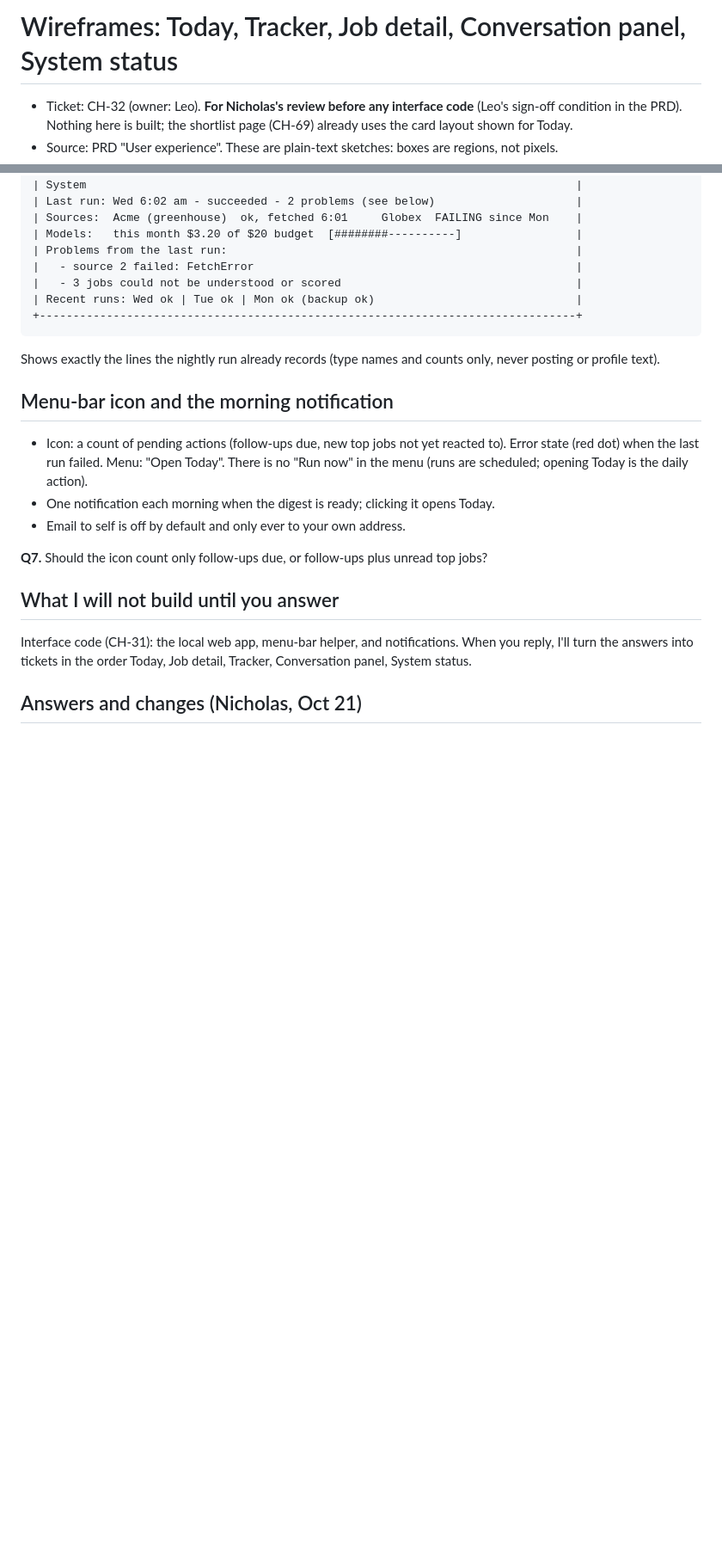
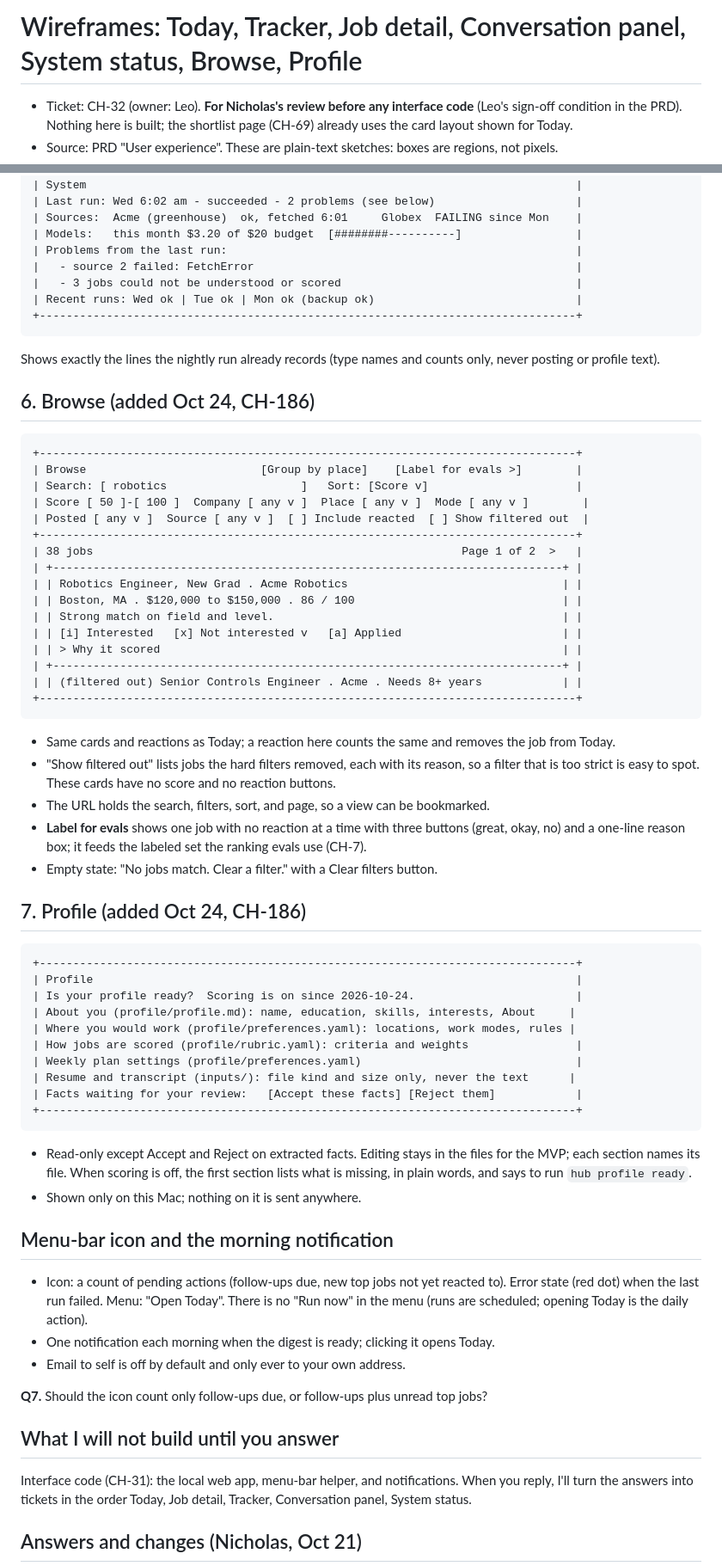
Before and after one commit to nwillen50/Career-Hub, a Markdown page: docs/design/wireframes.md, 2 parts joined by grey strips. Shown at 86% size. Drawn GitHub-style; blank space fills up the shorter version.

Commit message:
CH-186: PRD and wireframes for Browse and Profile
Co-Authored-By: Claude Sonnet 5.5 <noreply@anthropic.com>
Claude-Session: https://claude.ai/code/session_01WHmYnBu7n5C6cDsyQzcC5a

````diff
--- a/docs/design/wireframes.md
+++ b/docs/design/wireframes.md
@@ -1,4 +1,4 @@
-# Wireframes: Today, Tracker, Job detail, Conversation panel, System status
+# Wireframes: Today, Tracker, Job detail, Conversation panel, System status, Browse, Profile
 
 - Ticket: CH-32 (owner: Leo). **For Nicholas's review before any interface code** (Leo's sign-off
   condition in the PRD). Nothing here is built; the shortlist page (CH-69) already uses the card
@@ -173,6 +173,55 @@ Personal-tier data and can only create proposals.
 Shows exactly the lines the nightly run already records (type names and counts only, never posting
 or profile text).
 
+## 6. Browse (added Oct 24, CH-186)
+
+```
++--------------------------------------------------------------------------------+
+| Browse                          [Group by place]    [Label for evals >]        |
+| Search: [ robotics                    ]   Sort: [Score v]                      |
+| Score [ 50 ]-[ 100 ]  Company [ any v ]  Place [ any v ]  Mode [ any v ]        |
+| Posted [ any v ]  Source [ any v ]  [ ] Include reacted  [ ] Show filtered out  |
++--------------------------------------------------------------------------------+
+| 38 jobs                                                       Page 1 of 2  >   |
+| +----------------------------------------------------------------------------+ |
+| | Robotics Engineer, New Grad . Acme Robotics                                | |
+| | Boston, MA . $120,000 to $150,000 . 86 / 100                               | |
+| | Strong match on field and level.                                           | |
+| | [i] Interested   [x] Not interested v   [a] Applied                        | |
+| | > Why it scored                                                            | |
+| +----------------------------------------------------------------------------+ |
+| | (filtered out) Senior Controls Engineer . Acme . Needs 8+ years            | |
++--------------------------------------------------------------------------------+
+```
+
+- Same cards and reactions as Today; a reaction here counts the same and removes the job from Today.
+- "Show filtered out" lists jobs the hard filters removed, each with its reason, so a filter that
+  is too strict is easy to spot. These cards have no score and no reaction buttons.
+- The URL holds the search, filters, sort, and page, so a view can be bookmarked.
+- **Label for evals** shows one job with no reaction at a time with three buttons (great, okay,
+  no) and a one-line reason box; it feeds the labeled set the ranking evals use (CH-7).
+- Empty state: "No jobs match. Clear a filter." with a Clear filters button.
+
+## 7. Profile (added Oct 24, CH-186)
+
+```
++--------------------------------------------------------------------------------+
+| Profile                                                                        |
+| Is your profile ready?  Scoring is on since 2026-10-24.                        |
+| About you (profile/profile.md): name, education, skills, interests, About     |
+| Where you would work (profile/preferences.yaml): locations, work modes, rules |
+| How jobs are scored (profile/rubric.yaml): criteria and weights                |
+| Weekly plan settings (profile/preferences.yaml)                                |
+| Resume and transcript (inputs/): file kind and size only, never the text      |
+| Facts waiting for your review:   [Accept these facts] [Reject them]            |
++--------------------------------------------------------------------------------+
+```
+
+- Read-only except Accept and Reject on extracted facts. Editing stays in the files for the MVP; each
+  section names its file. When scoring is off, the first section lists what is missing, in plain
+  words, and says to run `hub profile ready`.
+- Shown only on this Mac; nothing on it is sent anywhere.
+
 ## Menu-bar icon and the morning notification
 
 - Icon: a count of pending actions (follow-ups due, new top jobs not yet reacted to). Error state
````
Also changed, not shown: docs/prd/prd.md (+21 -5 lines).
